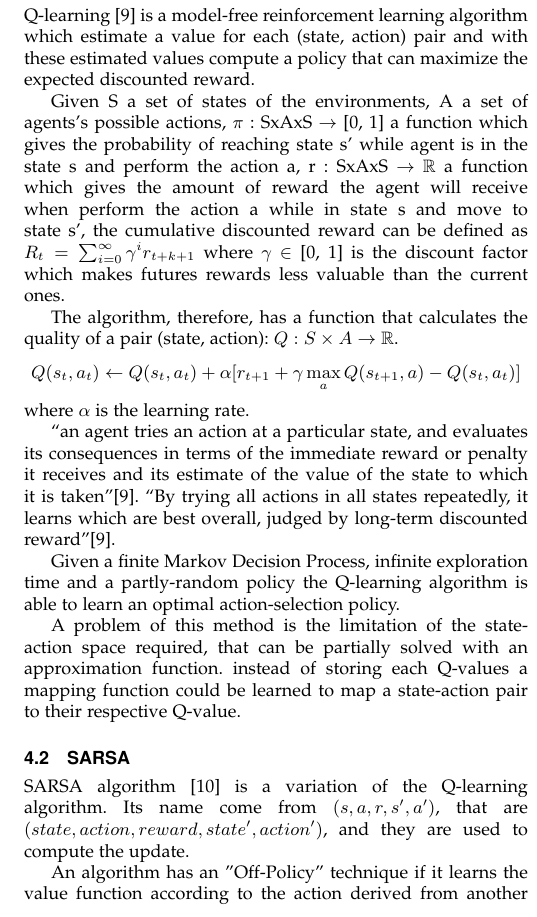
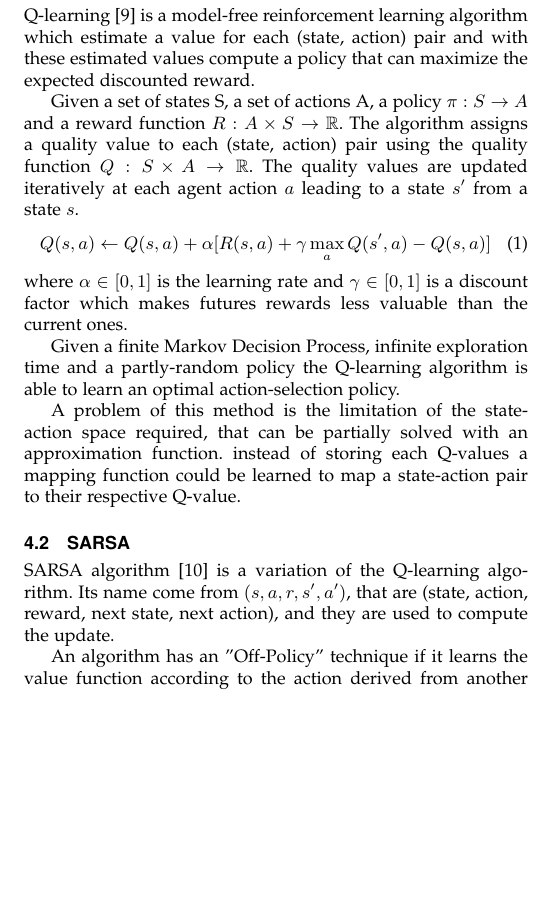
Before and after one commit to davidepietrasanta/Netlogo-pong, a LaTeX paper (survey/survey.tex, which reads survey/sections/4_rl.tex): part of one column of page 2 of 4, cut so that both start at the same text, the shorter picture padded with empty space. Compiled offline with pdfLaTeX.

Commit message:
Survey: update q-learning

```diff
--- a/survey/sections/4_rl.tex
+++ b/survey/sections/4_rl.tex
@@ -27,21 +27,13 @@ Reinforcement learning is divided in two approaches:
 Q-learning \cite{watkins1992q} is a model-free reinforcement learning algorithm which estimate a value for each (state, action) pair
 and with these estimated values compute a policy that can maximize the expected discounted reward.
 
-Given S a set of states of the environments, A a set of agents's possible actions,
-$\pi$ : SxAxS $\rightarrow$ [0, 1] a function which gives the probability of reaching state s' while agent is in the state s and perform the action a,
-r : SxAxS $\rightarrow$ $\mathbb{R}$ a function which gives the amount of reward the agent will receive when perform the action a while in state s and move to state s',
-the cumulative discounted reward can be defined as $R_t = \sum_{i=0}^{\infty} \gamma^i r_{t+k+1}$
-where $\gamma$ $\in$ [0, 1] is the discount factor which makes futures rewards less valuable than the current ones.
-
-The algorithm, therefore, has a function that calculates the quality of a pair (state, action): $Q:S\times A\to {\mathbb  {R}}$.
-\begin{equation*}
-    Q(s_t, a_t) \leftarrow Q(s_t, a_t) + \alpha [r_{t+1} + \gamma \max_a Q(s_{t+1}, a) - Q(s_t, a_t)]
-\end{equation*}
-where $\alpha$ is the learning rate.
-
-``an agent tries an action at a particular state, and evaluates its consequences in terms of the immediate reward or penalty
-it receives and its estimate of the value of the state to which it is taken''\cite{watkins1992q}.
-``By trying all actions in all states repeatedly, it learns which are best overall, judged by long-term discounted reward''\cite{watkins1992q}.
+Given a set of states S, a set of actions A, a policy $\pi : S \rightarrow A$ and a reward function $R : A \times S \rightarrow \mathbb{R}$.
+The algorithm assigns a quality value to each (state, action) pair using the quality function $Q : S \times A \rightarrow \mathbb{R}$.
+The quality values are updated iteratively at each agent action $a$ leading to a state $s'$ from a state $s$.
+\begin{equation}
+    Q(s, a) \leftarrow Q(s, a) + \alpha [R(s, a) + \gamma \max_a Q(s', a) - Q(s, a)]
+\end{equation}
+where $\alpha \in [0, 1]$ is the learning rate and $\gamma \in [0, 1]$ is a discount factor which makes futures rewards less valuable than the current ones.
 
 Given a finite Markov Decision Process, infinite exploration time and a partly-random policy
 the Q-learning algorithm is able to learn an optimal action-selection policy.
@@ -51,7 +43,7 @@ instead of storing each Q-values a mapping function could be learned to map a st
 
 \subsection{SARSA}
 SARSA algorithm \cite{qiang2011reinforcement} is a variation of the Q-learning algorithm.
-Its name come from $(s, a, r, s', a')$, that are $(state, action, reward, state', action')$, and they are used to compute the update.
+Its name come from $(s, a, r, s', a')$, that are (state, action, reward, next state, next action), and they are used to compute the update.
 
 An algorithm has an "Off-Policy" technique if it learns the value function according to the action derived from another policy. On the other hand, it called "On-Policy" if it learns the value function according to the current action derived from the current policy.
 Q-learning has an Off-Policy technique while SARSA has an On-Policy one.
```
Also changed, not shown: survey/sections/4_rl.tex (6 more changed lines). Lines whose indentation alone changed are shown as unchanged.
